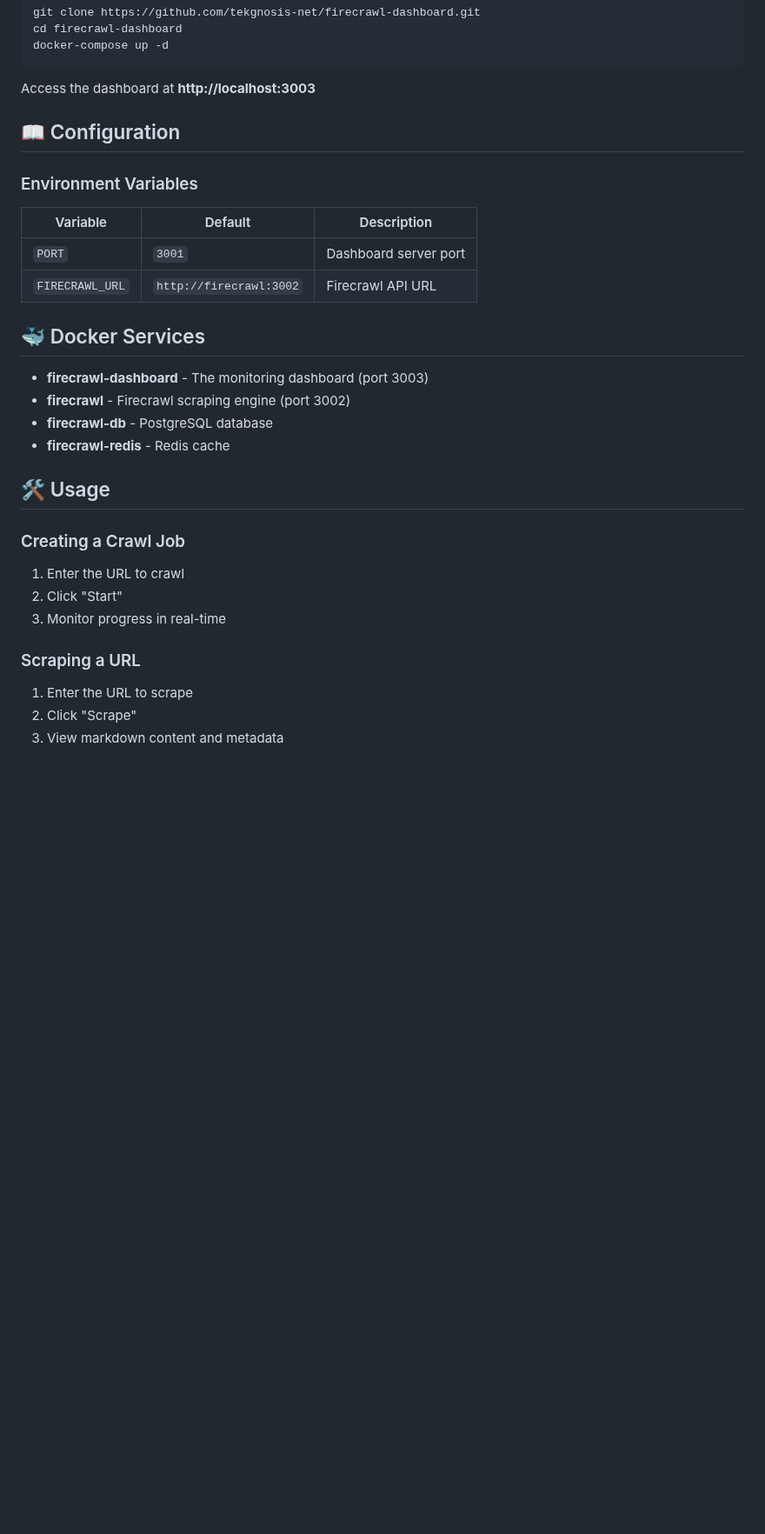
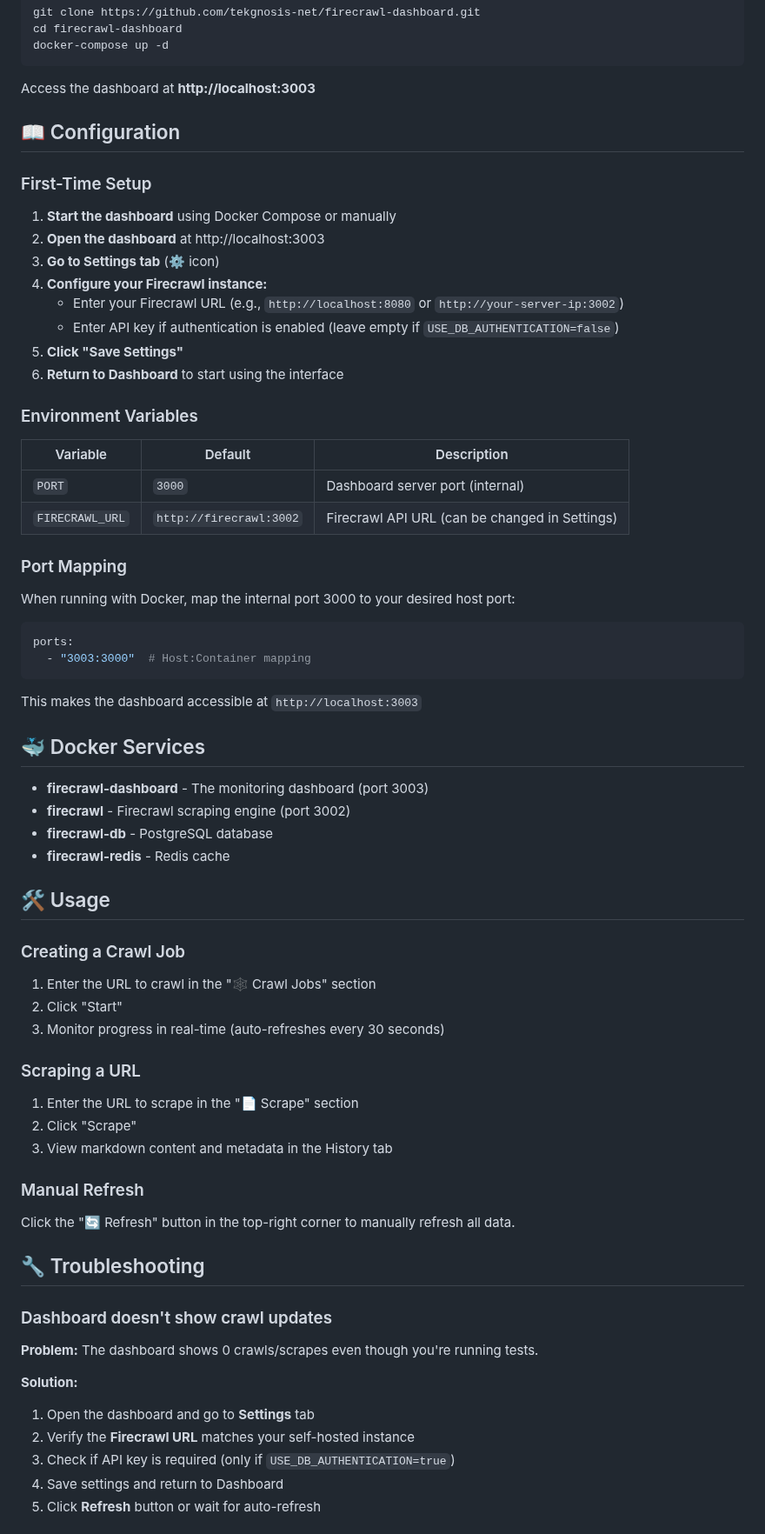
Before and after one commit to tekgnosis-net/firecrawl-dashboard, a Markdown page: README.md, the part around one of its changes. Shown at 87% size. GitHub-like rendering; blank space fills up the shorter version.

````diff
--- a/README.md
+++ b/README.md
@@ -25,12 +49,34 @@ Access the dashboard at **http://localhost:3003**
 
 ## 📖 Configuration
 
+### First-Time Setup
+
+1. **Start the dashboard** using Docker Compose or manually
+2. **Open the dashboard** at http://localhost:3003
+3. **Go to Settings tab** (⚙️ icon)
+4. **Configure your Firecrawl instance:**
+   - Enter your Firecrawl URL (e.g., `http://localhost:8080` or `http://your-server-ip:3002`)
+   - Enter API key if authentication is enabled (leave empty if `USE_DB_AUTHENTICATION=false`)
+5. **Click "Save Settings"**
+6. **Return to Dashboard** to start using the interface
+
 ### Environment Variables
 
 | Variable | Default | Description |
 |----------|---------|-------------|
-| `PORT` | `3001` | Dashboard server port |
-| `FIRECRAWL_URL` | `http://firecrawl:3002` | Firecrawl API URL |
+| `PORT` | `3000` | Dashboard server port (internal) |
+| `FIRECRAWL_URL` | `http://firecrawl:3002` | Firecrawl API URL (can be changed in Settings) |
+
+### Port Mapping
+
+When running with Docker, map the internal port 3000 to your desired host port:
+
+```yaml
+ports:
+  - "3003:3000"  # Host:Container mapping
+```
+
+This makes the dashboard accessible at `http://localhost:3003`
 
 ## 🐳 Docker Services
 
@@ -42,11 +88,28 @@ Access the dashboard at **http://localhost:3003**
 ## 🛠️ Usage
 
 ### Creating a Crawl Job
-1. Enter the URL to crawl
+1. Enter the URL to crawl in the "🕸️ Crawl Jobs" section
 2. Click "Start"
-3. Monitor progress in real-time
+3. Monitor progress in real-time (auto-refreshes every 30 seconds)
 
 ### Scraping a URL
-1. Enter the URL to scrape
+1. Enter the URL to scrape in the "📄 Scrape" section
 2. Click "Scrape"
-3. View markdown content and metadata
+3. View markdown content and metadata in the History tab
+
+### Manual Refresh
+Click the "🔄 Refresh" button in the top-right corner to manually refresh all data.
+
+## 🔧 Troubleshooting
+
+### Dashboard doesn't show crawl updates
+
+**Problem:** The dashboard shows 0 crawls/scrapes even though you're running tests.
+
+**Solution:**
+1. Open the dashboard and go to **Settings** tab
+2. Verify the **Firecrawl URL** matches your self-hosted instance
+3. Check if API key is required (only if `USE_DB_AUTHENTICATION=true`)
+4. Save settings and return to Dashboard
+5. Click **Refresh** button or wait for auto-refresh
+
````
Also changed, not shown: other parts of README.md (+70 -1 lines), screenshots/dashboard.png (added), screenshots/settings-censored.png (added).
